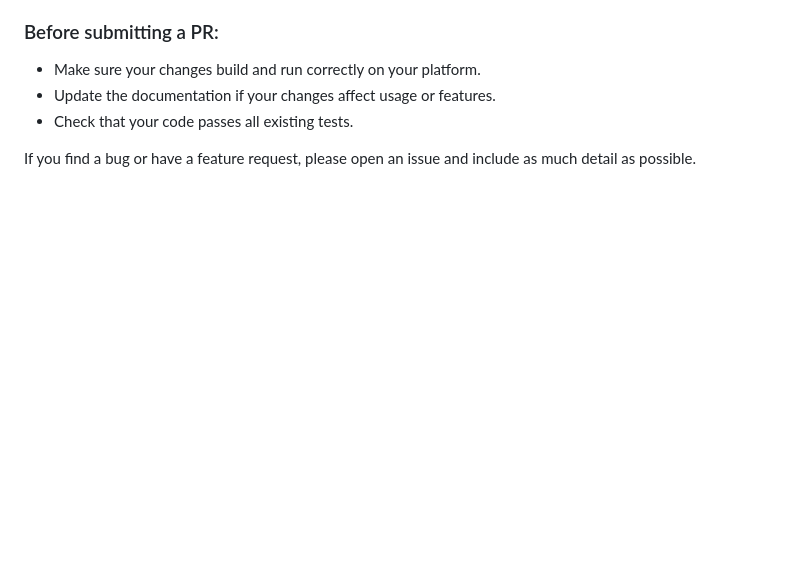
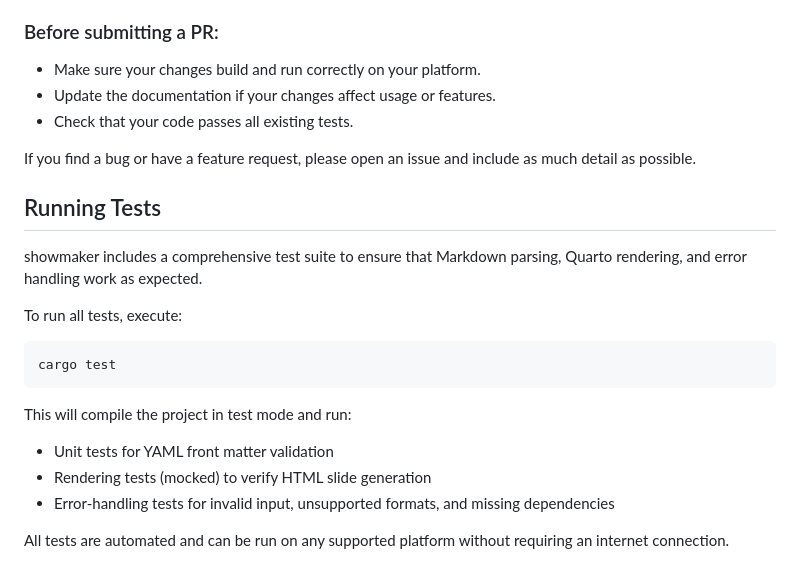
Before and after one commit to jhk0530/showmaker, a Markdown page: README.md, the part around the change printed below. Rendered like a GitHub page; blank space fills up the shorter version.

Commit message:
Update README with test instructions and formatting fixes
Added a new section detailing how to run the test suite, including types of tests covered. Improved formatting in the usage example and fixed minor whitespace and indentation issues for better readability.

````diff
--- a/README.md
+++ b/README.md
@@ -188,3 +195,21 @@ Contributions are welcome! Whether it’s reporting a bug, suggesting a new feat
 - Check that your code passes all existing tests.
 
 If you find a bug or have a feature request, please open an issue and include as much detail as possible.
+
+## Running Tests
+
+showmaker includes a comprehensive test suite to ensure that Markdown parsing, Quarto rendering, and error handling work as expected.
+
+To run all tests, execute:
+
+```
+cargo test
+```
+
+This will compile the project in test mode and run:
+
+- Unit tests for YAML front matter validation
+- Rendering tests (mocked) to verify HTML slide generation
+- Error-handling tests for invalid input, unsupported formats, and missing dependencies
+
+All tests are automated and can be run on any supported platform without requiring an internet connection.
````
Also changed, not shown: other parts of README.md (+9 -2 lines).
